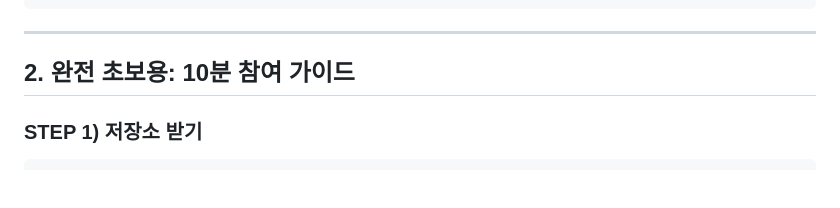
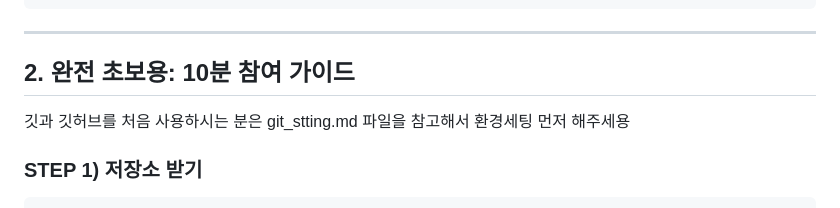
Before and after one commit to kowonyeong/coding-study, a Markdown page: README.md, the part around the change. GitHub-like rendering; blank space fills up the shorter version.

```diff
--- a/README.md
+++ b/README.md
@@ -43,6 +43,7 @@
 ---
 
 ## 2. 완전 초보용: 10분 참여 가이드
+깃과 깃허브를 처음 사용하시는 분은 git_stting.md 파일을 참고해서 환경세팅 먼저 해주세용
 
 ### STEP 1) 저장소 받기
 
```
